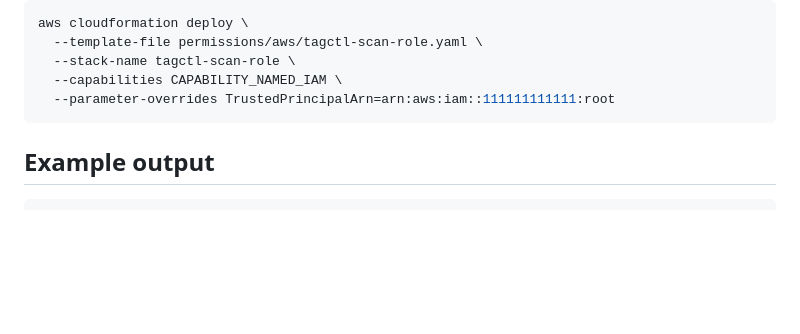
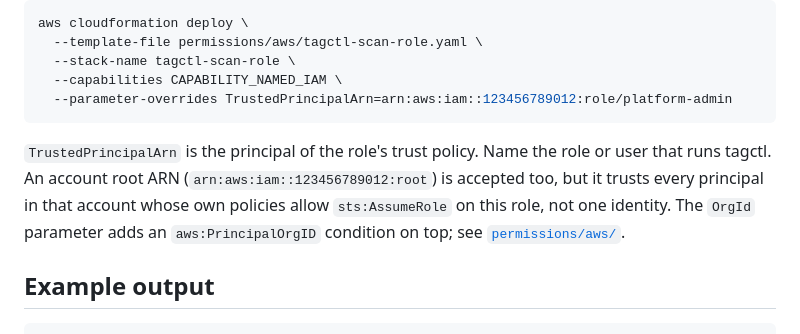
Before and after one commit to unicrons/tagctl, a Markdown page: README.md, the part around the change. GitHub-like rendering; blank space fills up the shorter version.

````diff
--- a/README.md
+++ b/README.md
@@ -149,8 +149,15 @@ aws cloudformation deploy \
   --template-file permissions/aws/tagctl-scan-role.yaml \
   --stack-name tagctl-scan-role \
   --capabilities CAPABILITY_NAMED_IAM \
-  --parameter-overrides TrustedPrincipalArn=arn:aws:iam::111111111111:root
+  --parameter-overrides TrustedPrincipalArn=arn:aws:iam::123456789012:role/platform-admin
 ```
+
+`TrustedPrincipalArn` is the principal of the role's trust policy. Name the
+role or user that runs tagctl. An account root ARN
+(`arn:aws:iam::123456789012:root`) is accepted too, but it trusts every
+principal in that account whose own policies allow `sts:AssumeRole` on this
+role, not one identity. The `OrgId` parameter adds an `aws:PrincipalOrgID`
+condition on top; see [`permissions/aws/`](permissions/aws#who-can-assume-the-role).
 
 ## Example output
 
````
Also changed, not shown: permissions/aws/README.md (+29 -3 lines).
